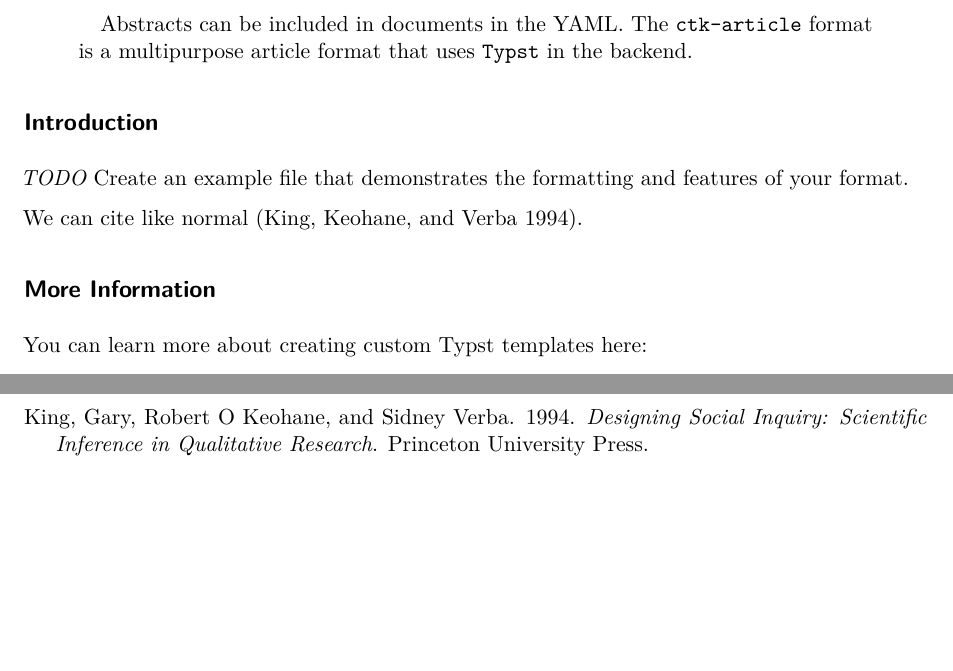
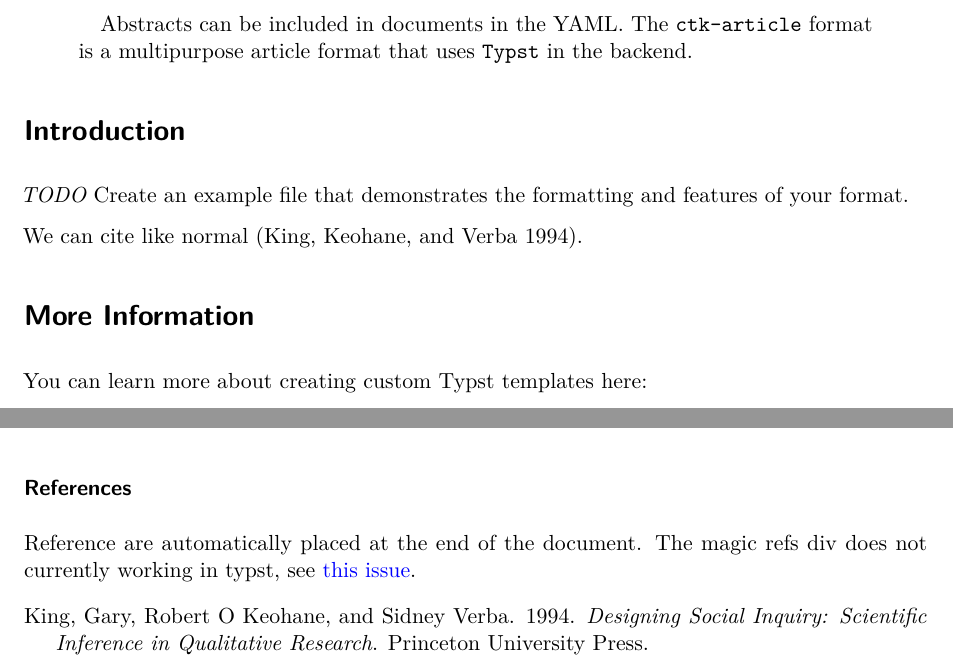
Before and after one commit to christopherkenny/ctk-article, a Quarto document (template.qmd): two parts of pages 1 and 4 of 4 before the commit and two parts of pages 1 and 3 of 4 after it, joined at a grey line, cut so that both start at the same text, the shorter picture padded with empty space. Rendered offline with R 4.5, knitr and Pandoc in place of Quarto, then LaTeX, with nearby package versions; drawn as R Markdown's standard PDF in place of the format the file asks for.

Commit message:
add linestretch

````diff
--- a/_extensions/ctk-article/_extension.yml
+++ b/_extensions/ctk-article/_extension.yml
@@ -14,3 +14,5 @@ contributes:
         - "Crimson"
         - "Crimson Text"
       date-format: long
+      linestretch: 1.25
+      section-numbering: "1.1"
--- a/template.qmd
+++ b/template.qmd
@@ -35,13 +35,13 @@ bibliography: bibliography.bib
 bibliographystyle: chicago-author-date
 ---
 
-## Introduction
+# Introduction
 
 *TODO* Create an example file that demonstrates the formatting and features of your format.
 
 We can cite like normal [@king1994designing].
 
-## More Information
+# More Information
 
 You can learn more about creating custom Typst templates here:
 
@@ -98,6 +98,14 @@ Even better, you can use a Typst block to use the Typst syntax, allowing you to
 $ A = pi r^2 $
 ```
 
+### References
+
+Reference are automatically placed at the end of the document.
+The magic refs div does not currently working in typst, see [this issue](https://github.com/quarto-dev/quarto-cli/issues/8710).
+
+::: {#refs}
+:::
+
 # Appendix formatting {.appendix}
 
 We can put more stuff here.
````
Also changed, not shown: 2 other files.
